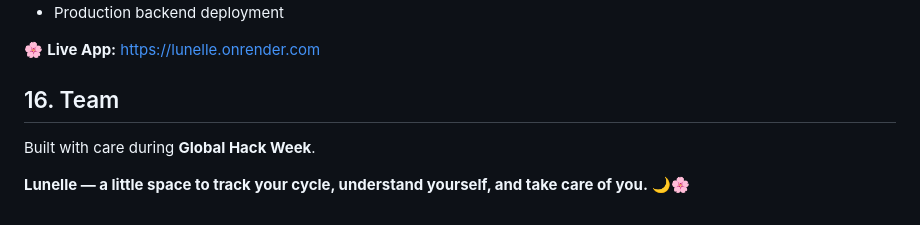
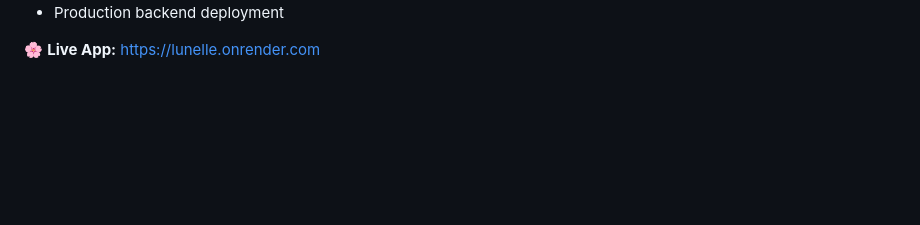
Before and after one commit to asmeetaahh/lunelle, a Markdown page: README.md, the part around the change. Rendered like a GitHub page; blank space fills up the shorter version.

```diff
--- a/README.md
+++ b/README.md
@@ -469,10 +469,3 @@ The production application includes:
 - Production backend deployment
 
 🌸 **Live App:** https://lunelle.onrender.com
-
-
-## 16. Team
-
-Built with care during **Global Hack Week**.
-
-**Lunelle — a little space to track your cycle, understand yourself, and take care of you.** 🌙🌸
```
